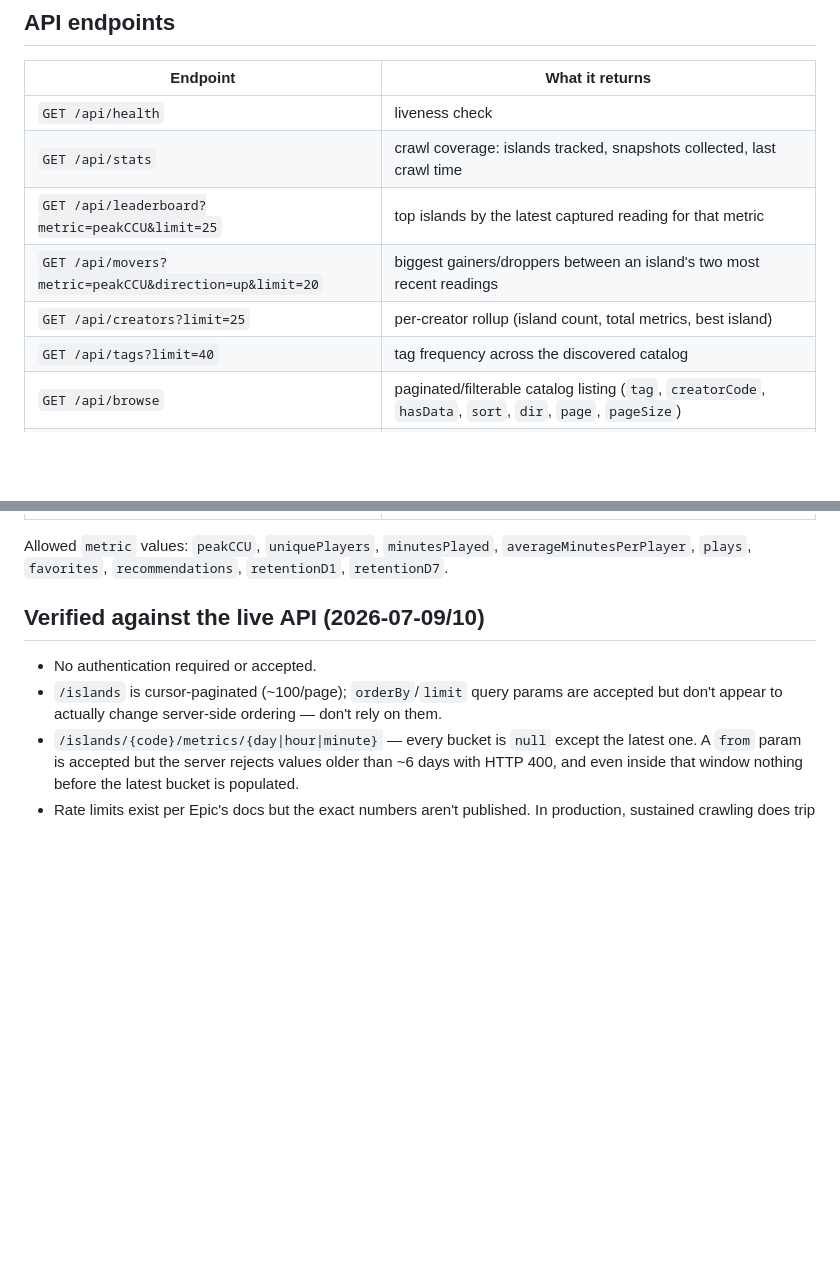
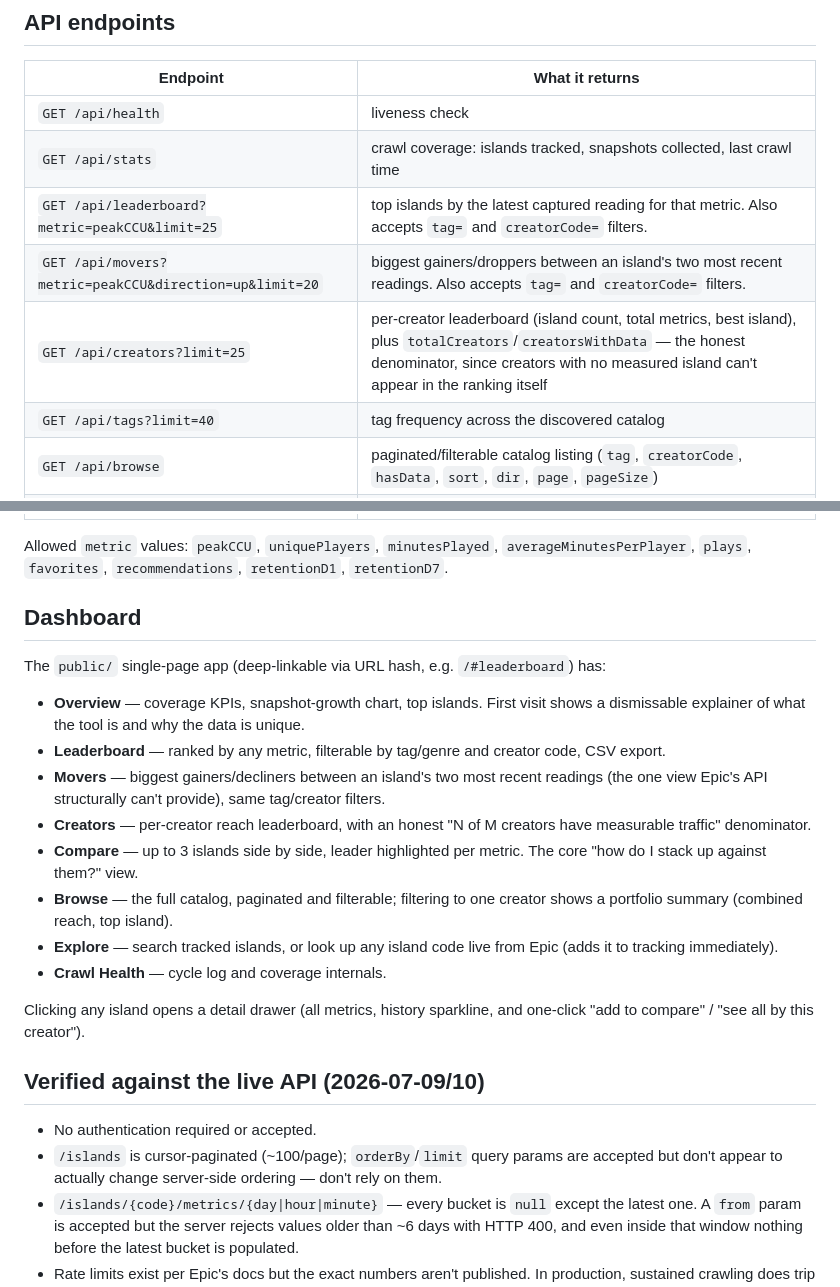
Before and after one commit to g3fps/fortnitecreatoranalytics, a Markdown page: README.md, 2 parts joined by grey strips. Drawn GitHub-style; blank space fills up the shorter version.

Commit message:
Update README: dashboard views, filters, honest creator denominator
Keeps README current with this session's changes (per standing instruction):
documents the Compare view, leaderboard/movers tag+creator filters, the
creators endpoint's totalCreators/creatorsWithData fields, deep-linkable
views, and the island detail drawer.

Co-Authored-By: Claude Opus 4.8 <noreply@anthropic.com>

```diff
--- a/README.md
+++ b/README.md
@@ -199,9 +199,9 @@ Environment variables:
 |---|---|
 | `GET /api/health` | liveness check |
 | `GET /api/stats` | crawl coverage: islands tracked, snapshots collected, last crawl time |
-| `GET /api/leaderboard?metric=peakCCU&limit=25` | top islands by the latest captured reading for that metric |
-| `GET /api/movers?metric=peakCCU&direction=up&limit=20` | biggest gainers/droppers between an island's two most recent readings |
-| `GET /api/creators?limit=25` | per-creator rollup (island count, total metrics, best island) |
+| `GET /api/leaderboard?metric=peakCCU&limit=25` | top islands by the latest captured reading for that metric. Also accepts `tag=` and `creatorCode=` filters. |
+| `GET /api/movers?metric=peakCCU&direction=up&limit=20` | biggest gainers/droppers between an island's two most recent readings. Also accepts `tag=` and `creatorCode=` filters. |
+| `GET /api/creators?limit=25` | per-creator leaderboard (island count, total metrics, best island), plus `totalCreators`/`creatorsWithData` — the honest denominator, since creators with no measured island can't appear in the ranking itself |
 | `GET /api/tags?limit=40` | tag frequency across the discovered catalog |
 | `GET /api/browse` | paginated/filterable catalog listing (`tag`, `creatorCode`, `hasData`, `sort`, `dir`, `page`, `pageSize`) |
 | `GET /api/islands?search=...&limit=25` | search by title / code / creator |
@@ -212,6 +212,32 @@ Environment variables:
 Allowed `metric` values: `peakCCU`, `uniquePlayers`, `minutesPlayed`,
 `averageMinutesPerPlayer`, `plays`, `favorites`, `recommendations`,
 `retentionD1`, `retentionD7`.
+
+## Dashboard
+
+The `public/` single-page app (deep-linkable via URL hash, e.g.
+`/#leaderboard`) has:
+
+- **Overview** — coverage KPIs, snapshot-growth chart, top islands. First
+  visit shows a dismissable explainer of what the tool is and why the data
+  is unique.
+- **Leaderboard** — ranked by any metric, filterable by tag/genre and
+  creator code, CSV export.
+- **Movers** — biggest gainers/decliners between an island's two most recent
+  readings (the one view Epic's API structurally can't provide), same
+  tag/creator filters.
+- **Creators** — per-creator reach leaderboard, with an honest "N of M
+  creators have measurable traffic" denominator.
+- **Compare** — up to 3 islands side by side, leader highlighted per metric.
+  The core "how do I stack up against them?" view.
+- **Browse** — the full catalog, paginated and filterable; filtering to one
+  creator shows a portfolio summary (combined reach, top island).
+- **Explore** — search tracked islands, or look up any island code live from
+  Epic (adds it to tracking immediately).
+- **Crawl Health** — cycle log and coverage internals.
+
+Clicking any island opens a detail drawer (all metrics, history sparkline,
+and one-click "add to compare" / "see all by this creator").
 
 ## Verified against the live API (2026-07-09/10)
 
```
